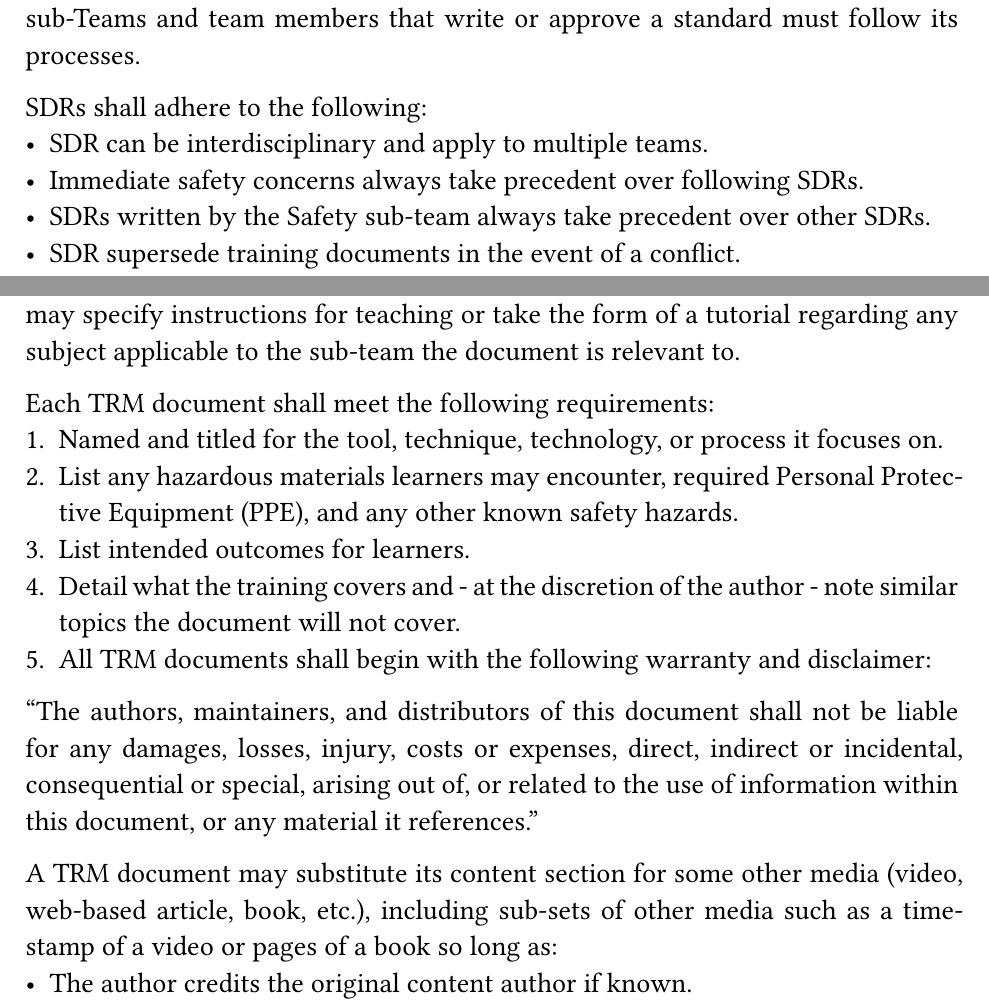
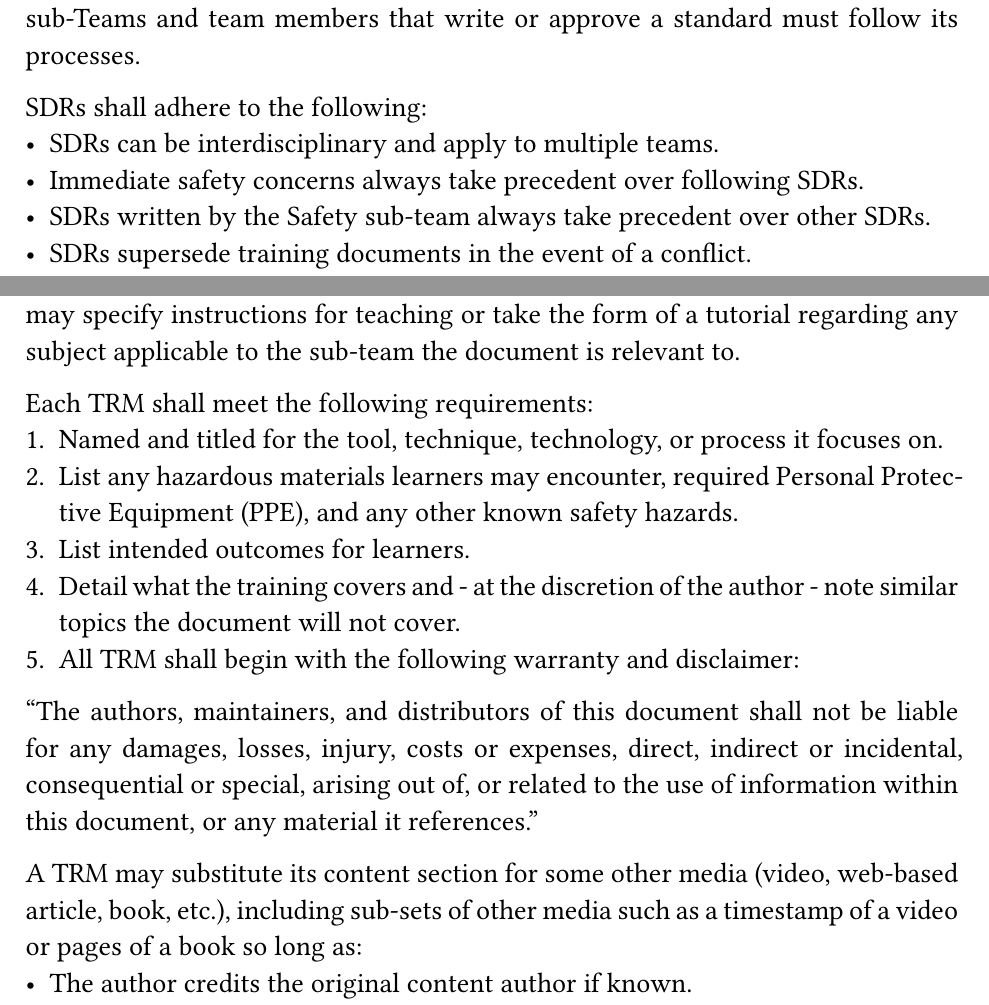
Before and after one commit to jman4747/OMR, a Typst document (ORG/ORG-0_Organizing_Manual.typ): two parts of pages 20 and 23 of 26, joined at a grey line, cut so that both start at the same text. Compiled offline with Typst 0.15; a missing font is replaced by an installed copy or a similar font.

Commit message:
typos + rebuild

```diff
--- a/ORG/ORG-0_Organizing_Manual.typ
+++ b/ORG/ORG-0_Organizing_Manual.typ
@@ -473,11 +473,11 @@ Team members shall not standardize unnecessary or unsafe rules and processes.
 The sub-Teams and team members that write or approve a standard must follow its processes.
 
 SDRs shall adhere to the following:
-- SDR can be interdisciplinary and apply to multiple teams.
+- SDRs can be interdisciplinary and apply to multiple teams.
 - Immediate safety concerns always take precedent over following SDRs.
 - SDRs written by the Safety sub-team always take precedent over other SDRs.
-- SDR supersede training documents in the event of a conflict.
-- SDR shall not conflict with each other.
+- SDRs supersede training documents in the event of a conflict.
+- SDRs shall not conflict with each other.
 
 Instead of defining a new SDR the document may simply reference external media (papers, books, videos, etc.),
 or standards from outside organizations (ANSI, ISO, Georgia Tech, etc.).
@@ -572,17 +572,17 @@ In that case, the Project documents or Action Item Issues shall contain a refere
 Training Manuals organize and preserve written instructions and other media that Grayson Robotics uses for reference, training, and teaching.
 A training document may specify instructions for teaching or take the form of a tutorial regarding any subject applicable to the sub-team the document is relevant to.
 
-Each TRM document shall meet the following requirements:
+Each TRM shall meet the following requirements:
 + Named and titled for the tool, technique, technology, or process it focuses on.
 + List any hazardous materials learners may encounter, required Personal Protective Equipment (PPE), and any other known safety hazards.
 + List intended outcomes for learners.
 + Detail what the training covers and - at the discretion of the author - note similar topics the document will not cover.
-+ All TRM documents shall begin with the following warranty and disclaimer:
++ All TRM shall begin with the following warranty and disclaimer:
 "The authors, maintainers, and distributors of this document shall not be liable for any damages, losses, injury, costs or expenses, direct,
 indirect or incidental, consequential or special, arising out of, or related to the use of information within
 this document, or any material it references."
 
-A TRM document may substitute its content section for some other media (video, web-based article, book, etc.),
+A TRM may substitute its content section for some other media (video, web-based article, book, etc.),
 including sub-sets of other media such as a timestamp of a video or pages of a book so long as:
 - The author credits the original content author if known.
 - The author links to the webpage source if available.
```
Also changed, not shown: ORG/ORG-0/sha256.txt (+1 -1 lines), released/ORG/ORG-0_Organizing_Manual.pdf.
